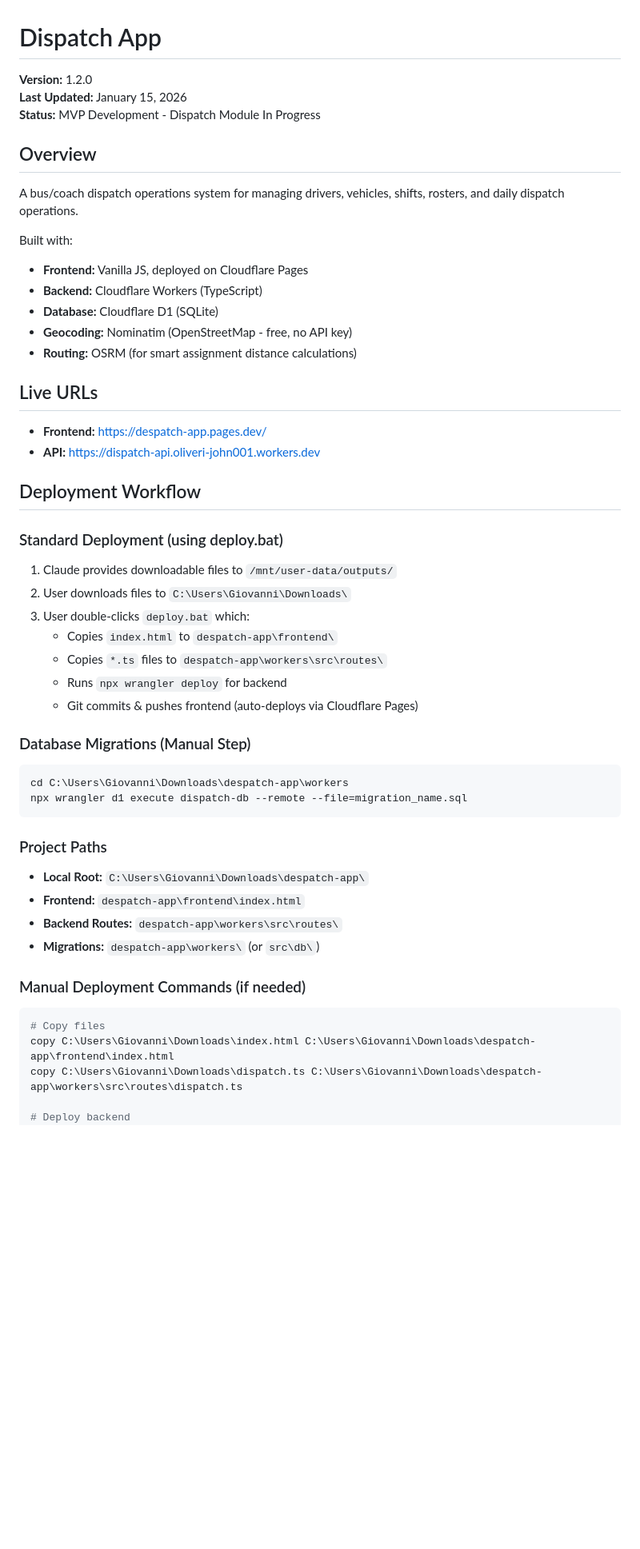
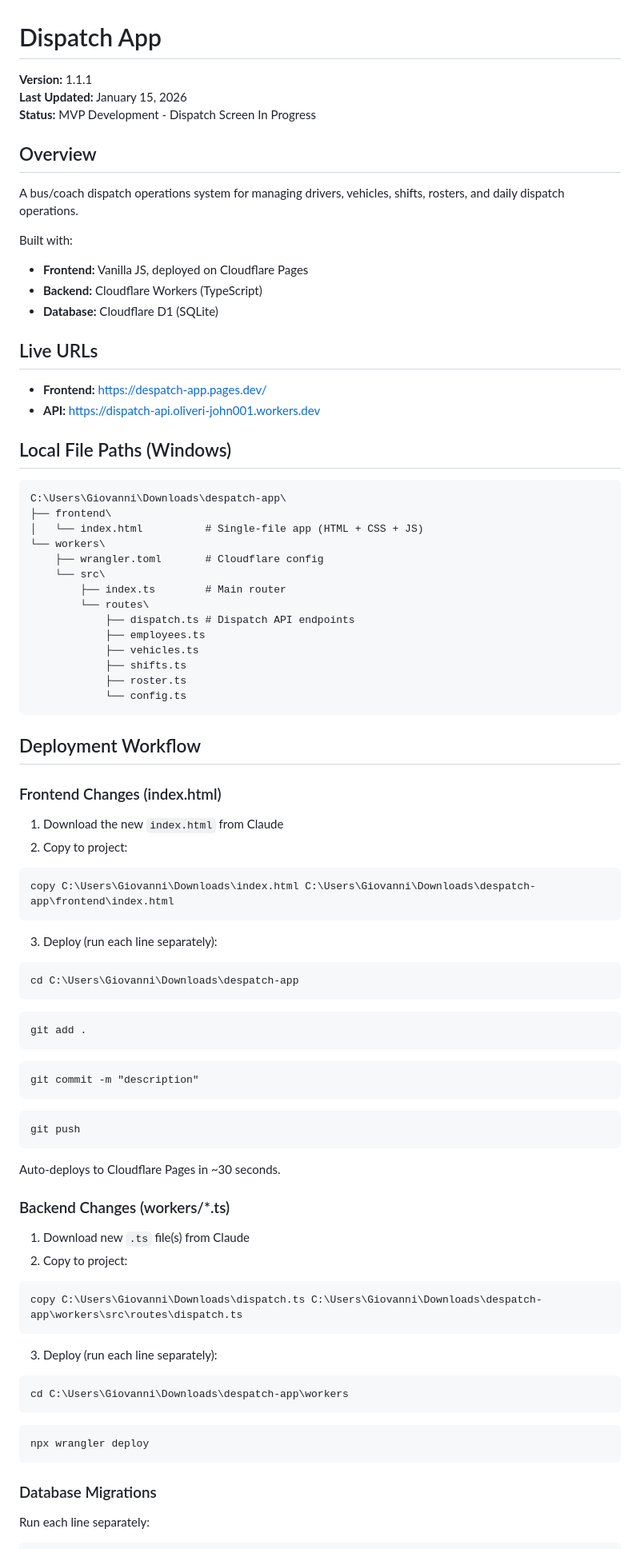
Before and after one commit to GiovanniOli001/despatch-app, a Markdown page: PROJECT.md, the part around one of its changes. Shown at 80% size. Drawn GitHub-style; blank space fills up the shorter version.

````diff
--- a/PROJECT.md
+++ b/PROJECT.md
@@ -1,8 +1,8 @@
 # Dispatch App
 
-**Version:** 1.2.0
+**Version:** 1.1.1
 **Last Updated:** January 15, 2026
-**Status:** MVP Development - Dispatch Module In Progress
+**Status:** MVP Development - Dispatch Screen In Progress
 
 ## Overview
 
@@ -12,46 +12,72 @@ Built with:
 - **Frontend:** Vanilla JS, deployed on Cloudflare Pages
 - **Backend:** Cloudflare Workers (TypeScript)
 - **Database:** Cloudflare D1 (SQLite)
-- **Geocoding:** Nominatim (OpenStreetMap - free, no API key)
-- **Routing:** OSRM (for smart assignment distance calculations)
 
 ## Live URLs
 
 - **Frontend:** https://despatch-app.pages.dev/
 - **API:** https://dispatch-api.oliveri-john001.workers.dev
 
+## Local File Paths (Windows)
+
+```
+C:\Users\Giovanni\Downloads\despatch-app\
+├── frontend\
+│   └── index.html          # Single-file app (HTML + CSS + JS)
+└── workers\
+    ├── wrangler.toml       # Cloudflare config
+    └── src\
+        ├── index.ts        # Main router
+        └── routes\
+            ├── dispatch.ts # Dispatch API endpoints
+            ├── employees.ts
+            ├── vehicles.ts
+            ├── shifts.ts
+            ├── roster.ts
+            └── config.ts
+```
+
 ## Deployment Workflow
 
-### Standard Deployment (using deploy.bat)
+### Frontend Changes (index.html)
 
-1. Claude provides downloadable files to `/mnt/user-data/outputs/`
-2. User downloads files to `C:\Users\Giovanni\Downloads\`
-3. User double-clicks `deploy.bat` which:
-   - Copies `index.html` to `despatch-app\frontend\`
-   - Copies `*.ts` files to `despatch-app\workers\src\routes\`
-   - Runs `npx wrangler deploy` for backend
-   - Git commits & pushes frontend (auto-deploys via Cloudflare Pages)
+1. Download the new `index.html` from Claude
+2. Copy to project:
+```cmd
+copy C:\Users\Giovanni\Downloads\index.html C:\Users\Giovanni\Downloads\despatch-app\frontend\index.html
+```
+3. Deploy (run each line separately):
+```cmd
+cd C:\Users\Giovanni\Downloads\despatch-app
+```
+```cmd
+git add .
+```
+```cmd
+git commit -m "description"
+```
+```cmd
+git push
+```
+Auto-deploys to Cloudflare Pages in ~30 seconds.
 
-### Database Migrations (Manual Step)
+### Backend Changes (workers/*.ts)
 
-```bash
+1. Download new `.ts` file(s) from Claude
+2. Copy to project:
+```cmd
+copy C:\Users\Giovanni\Downloads\dispatch.ts C:\Users\Giovanni\Downloads\despatch-app\workers\src\routes\dispatch.ts
+```
+3. Deploy (run each line separately):
+```cmd
 cd C:\Users\Giovanni\Downloads\despatch-app\workers
-npx wrangler d1 execute dispatch-db --remote --file=migration_name.sql
+```
+```cmd
+npx wrangler deploy
 ```
 
-### Project Paths
+### Database Migrations
 
-- **Local Root:** `C:\Users\Giovanni\Downloads\despatch-app\`
-- **Frontend:** `despatch-app\frontend\index.html`
-- **Backend Routes:** `despatch-app\workers\src\routes\`
-- **Migrations:** `despatch-app\workers\` (or `src\db\`)
-
-### Manual Deployment Commands (if needed)
-
-```bash
-# Copy files
-copy C:\Users\Giovanni\Downloads\index.html C:\Users\Giovanni\Downloads\despatch-app\frontend\index.html
-copy C:\Users\Giovanni\Downloads\dispatch.ts C:\Users\Giovanni\Downloads\despatch-app\workers\src\routes\dispatch.ts
-
-# Deploy backend
+Run each line separately:
+```cmd
 cd C:\Users\Giovanni\Downloads\despatch-app\workers
````
Also changed, not shown: other parts of PROJECT.md (+59 -205 lines).
